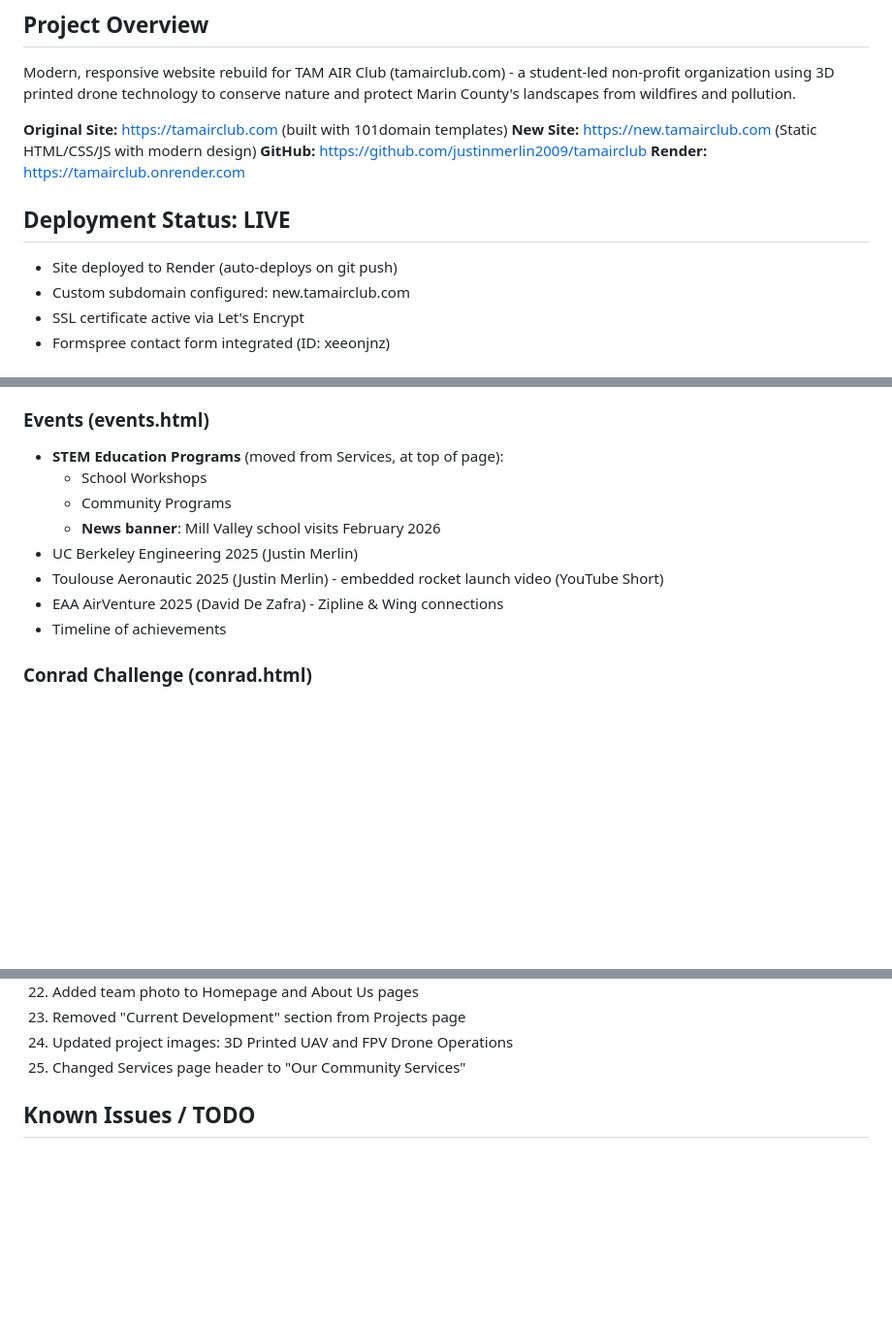
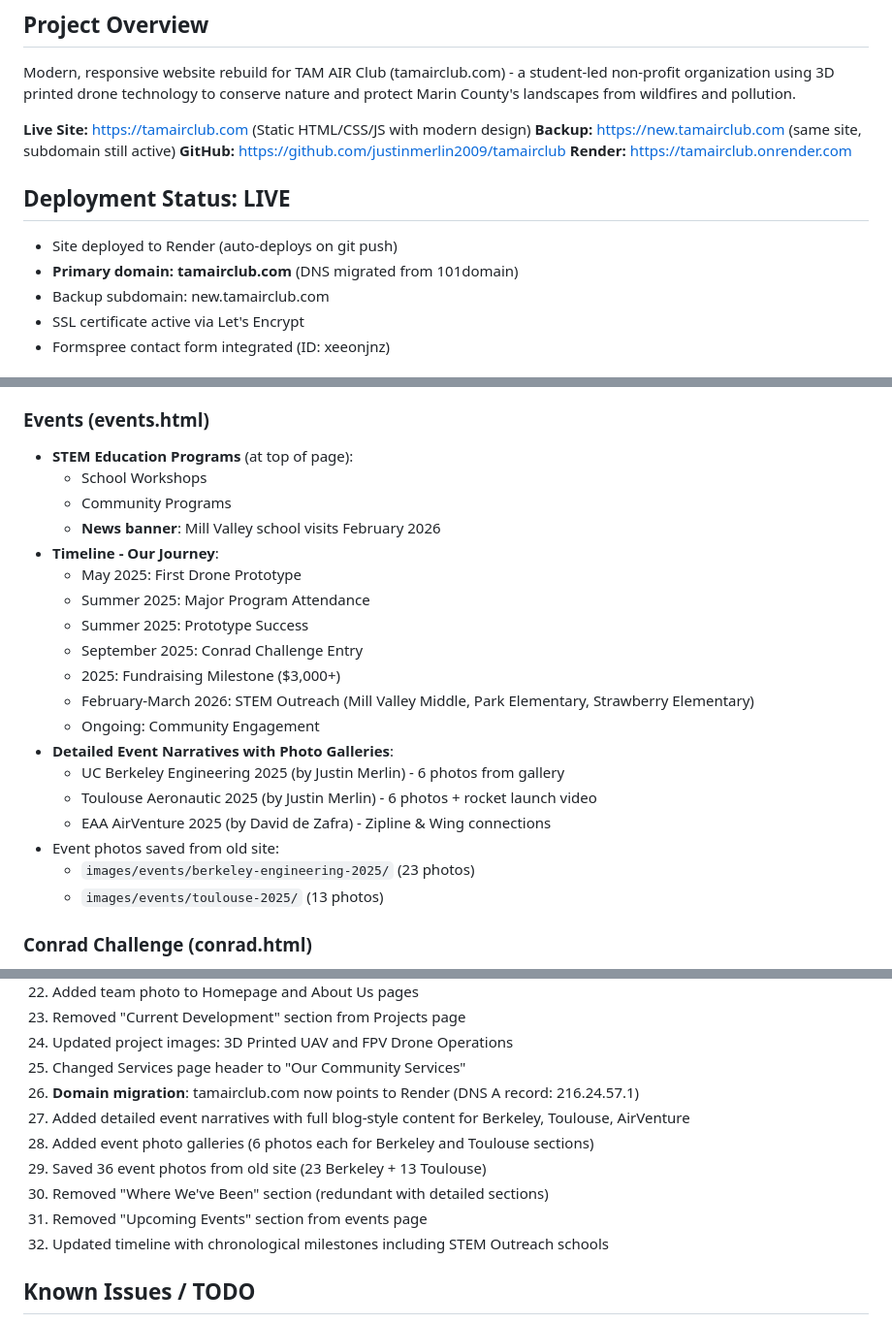
Before and after one commit to justinmerlin2009/tamairclub, a Markdown page: CLAUDE.md, 3 parts joined by grey strips. Shown at 97% size. Rendered like a GitHub page; blank space fills up the shorter version.

Commit message:
Update CLAUDE.md with events page changes and domain migration
- Updated deployment status: tamairclub.com is now primary domain
- Documented new events page structure with detailed narratives
- Added event photo directories to file structure
- Listed recent changes (items 26-32)

Co-Authored-By: Claude Opus 4.5 <noreply@anthropic.com>

```diff
--- a/CLAUDE.md
+++ b/CLAUDE.md
@@ -3,14 +3,15 @@
 ## Project Overview
 Modern, responsive website rebuild for TAM AIR Club (tamairclub.com) - a student-led non-profit organization using 3D printed drone technology to conserve nature and protect Marin County's landscapes from wildfires and pollution.
 
-**Original Site:** https://tamairclub.com (built with 101domain templates)
-**New Site:** https://new.tamairclub.com (Static HTML/CSS/JS with modern design)
+**Live Site:** https://tamairclub.com (Static HTML/CSS/JS with modern design)
+**Backup:** https://new.tamairclub.com (same site, subdomain still active)
 **GitHub:** https://github.com/justinmerlin2009/tamairclub
 **Render:** https://tamairclub.onrender.com
 
 ## Deployment Status: LIVE
 - Site deployed to Render (auto-deploys on git push)
-- Custom subdomain configured: new.tamairclub.com
+- **Primary domain: tamairclub.com** (DNS migrated from 101domain)
+- Backup subdomain: new.tamairclub.com
 - SSL certificate active via Let's Encrypt
 - Formspree contact form integrated (ID: xeeonjnz)
 
@@ -91,14 +92,25 @@ About Us | Projects | Services | Events | Conrad Challenge | Fundraising | Resea
 - Note: Geo-mapping section removed per user request
 
 ### Events (events.html)
-- **STEM Education Programs** (moved from Services, at top of page):
+- **STEM Education Programs** (at top of page):
   - School Workshops
   - Community Programs
   - **News banner**: Mill Valley school visits February 2026
-- UC Berkeley Engineering 2025 (Justin Merlin)
-- Toulouse Aeronautic 2025 (Justin Merlin) - embedded rocket launch video (YouTube Short)
-- EAA AirVenture 2025 (David De Zafra) - Zipline & Wing connections
-- Timeline of achievements
+- **Timeline - Our Journey**:
+  - May 2025: First Drone Prototype
+  - Summer 2025: Major Program Attendance
+  - Summer 2025: Prototype Success
+  - September 2025: Conrad Challenge Entry
+  - 2025: Fundraising Milestone ($3,000+)
+  - February-March 2026: STEM Outreach (Mill Valley Middle, Park Elementary, Strawberry Elementary)
+  - Ongoing: Community Engagement
+- **Detailed Event Narratives with Photo Galleries**:
+  - UC Berkeley Engineering 2025 (by Justin Merlin) - 6 photos from gallery
+  - Toulouse Aeronautic 2025 (by Justin Merlin) - 6 photos + rocket launch video
+  - EAA AirVenture 2025 (by David de Zafra) - Zipline & Wing connections
+- Event photos saved from old site:
+  - `images/events/berkeley-engineering-2025/` (23 photos)
+  - `images/events/toulouse-2025/` (13 photos)
 
 ### Conrad Challenge (conrad.html)
 - Competition overview and categories
@@ -295,6 +309,13 @@ git lfs track "research/interactive/*.html"
 23. Removed "Current Development" section from Projects page
 24. Updated project images: 3D Printed UAV and FPV Drone Operations
 25. Changed Services page header to "Our Community Services"
+26. **Domain migration**: tamairclub.com now points to Render (DNS A record: 216.24.57.1)
+27. Added detailed event narratives with full blog-style content for Berkeley, Toulouse, AirVenture
+28. Added event photo galleries (6 photos each for Berkeley and Toulouse sections)
+29. Saved 36 event photos from old site (23 Berkeley + 13 Toulouse)
+30. Removed "Where We've Been" section (redundant with detailed sections)
+31. Removed "Upcoming Events" section from events page
+32. Updated timeline with chronological milestones including STEM Outreach schools
 
 ## Known Issues / TODO
 - **Navbar vertical alignment**: FIXED (Jan 2026)
```
Also changed, not shown: other parts of CLAUDE.md (+2 -0 lines).
